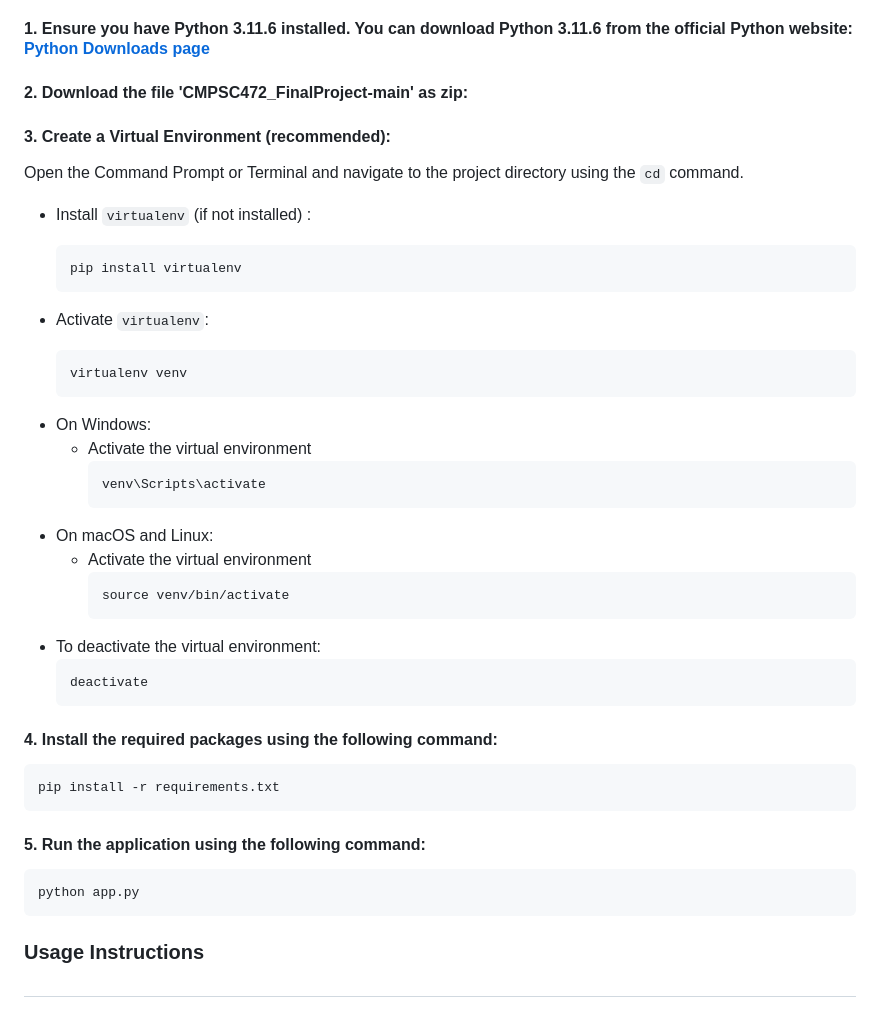
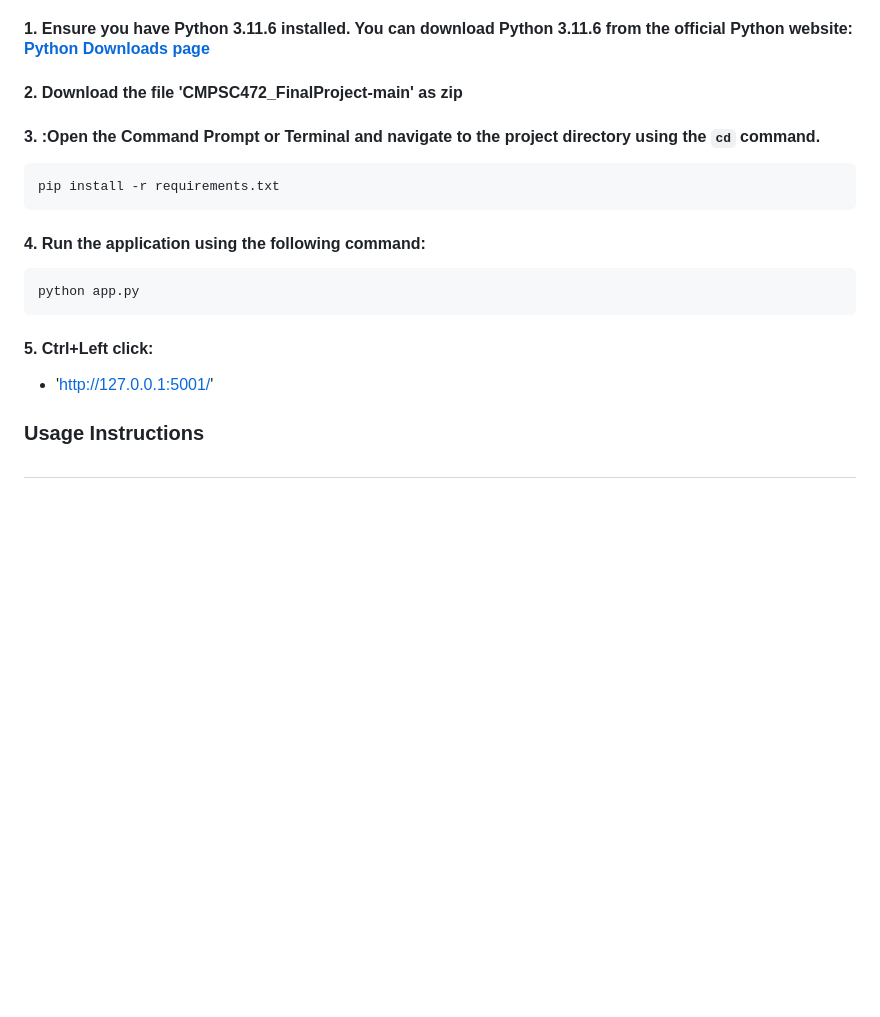
Before and after one commit to TERRORBYTE4320/Health-Tracker-and-Medicine-Reminder, a Markdown page: CMPSC472_FinalProject-main/README.md, the part around the change. Rendered like a GitHub page; blank space fills up the shorter version.

````diff
--- a/CMPSC472_FinalProject-main/README.md
+++ b/CMPSC472_FinalProject-main/README.md
@@ -9,44 +9,19 @@
 ### Installation
 #### 1. Ensure you have Python 3.11.6 installed. You can download Python 3.11.6 from the official Python website: [Python Downloads page](https://www.python.org/downloads/)
 
-#### 2. Download the file 'CMPSC472_FinalProject-main' as zip:
+#### 2. Download the file 'CMPSC472_FinalProject-main' as zip
 
-#### 3. Create a Virtual Environment (recommended):
-Open the Command Prompt or Terminal and navigate to the project directory using the ``cd`` command.
-
-* Install `virtualenv` (if not installed) :
-   ```bash
-   pip install virtualenv
-   ```
-
-* Activate `virtualenv`:
-   ```bash
-   virtualenv venv
-   ```
-
-- On Windows:
-  * Activate the virtual environment
-    ```bash
-    venv\Scripts\activate
-    ```
-- On macOS and Linux:
-  * Activate the virtual environment
-    ```bash
-    source venv/bin/activate
-    ```
-- To deactivate the virtual environment:
-  ```bash
-  deactivate
-  ```
-#### 4. Install the required packages using the following command:
+#### 3. :Open the Command Prompt or Terminal and navigate to the project directory using the ``cd`` command.
 ```bash
 pip install -r requirements.txt
 ```
-
-#### 5. Run the application using the following command:
+#### 4. Run the application using the following command:
 ```bash
 python app.py
 ```
+#### 5. Ctrl+Left click:
+- 'http://127.0.0.1:5001/'
+
 ### Usage Instructions
 #
 ### General Reminders
````
